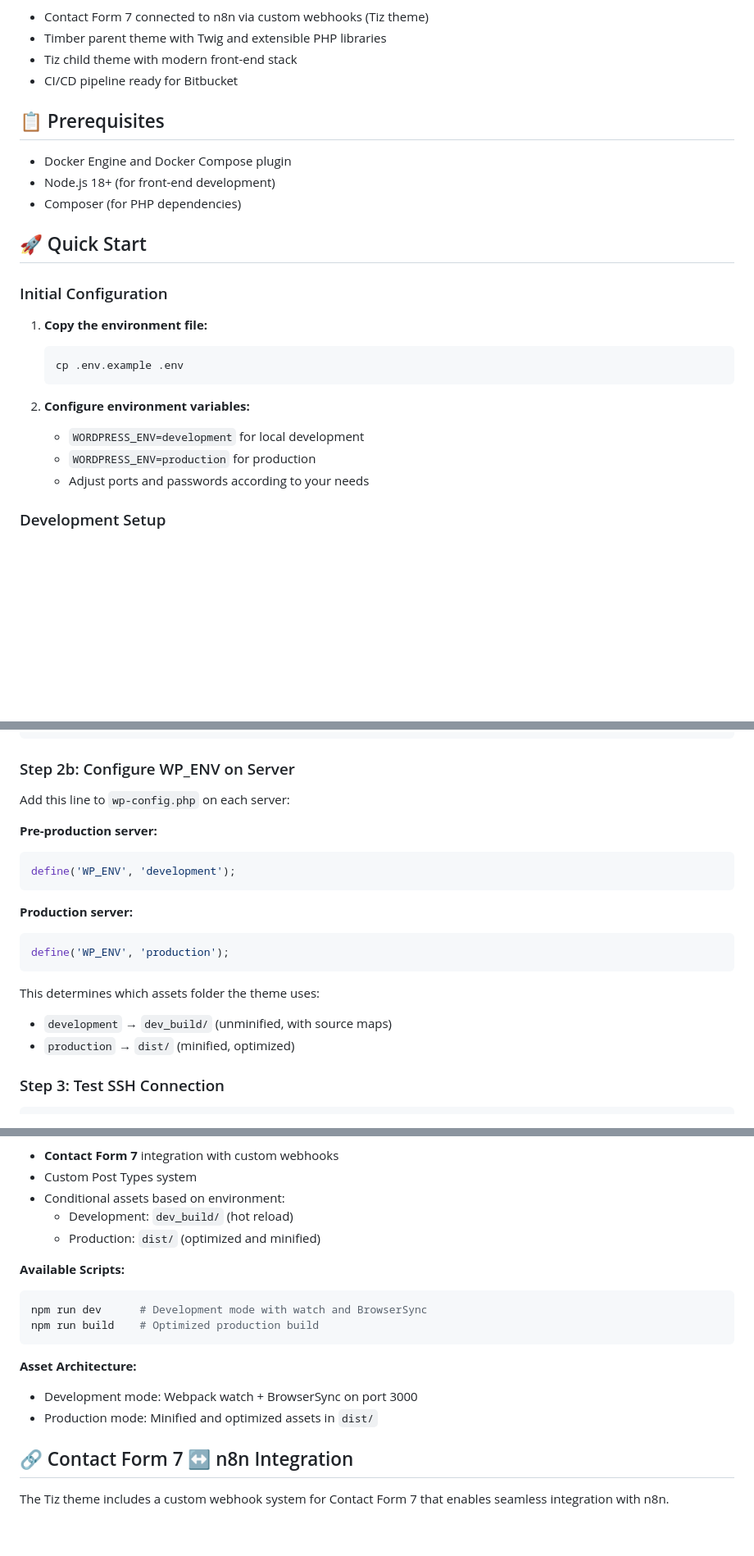
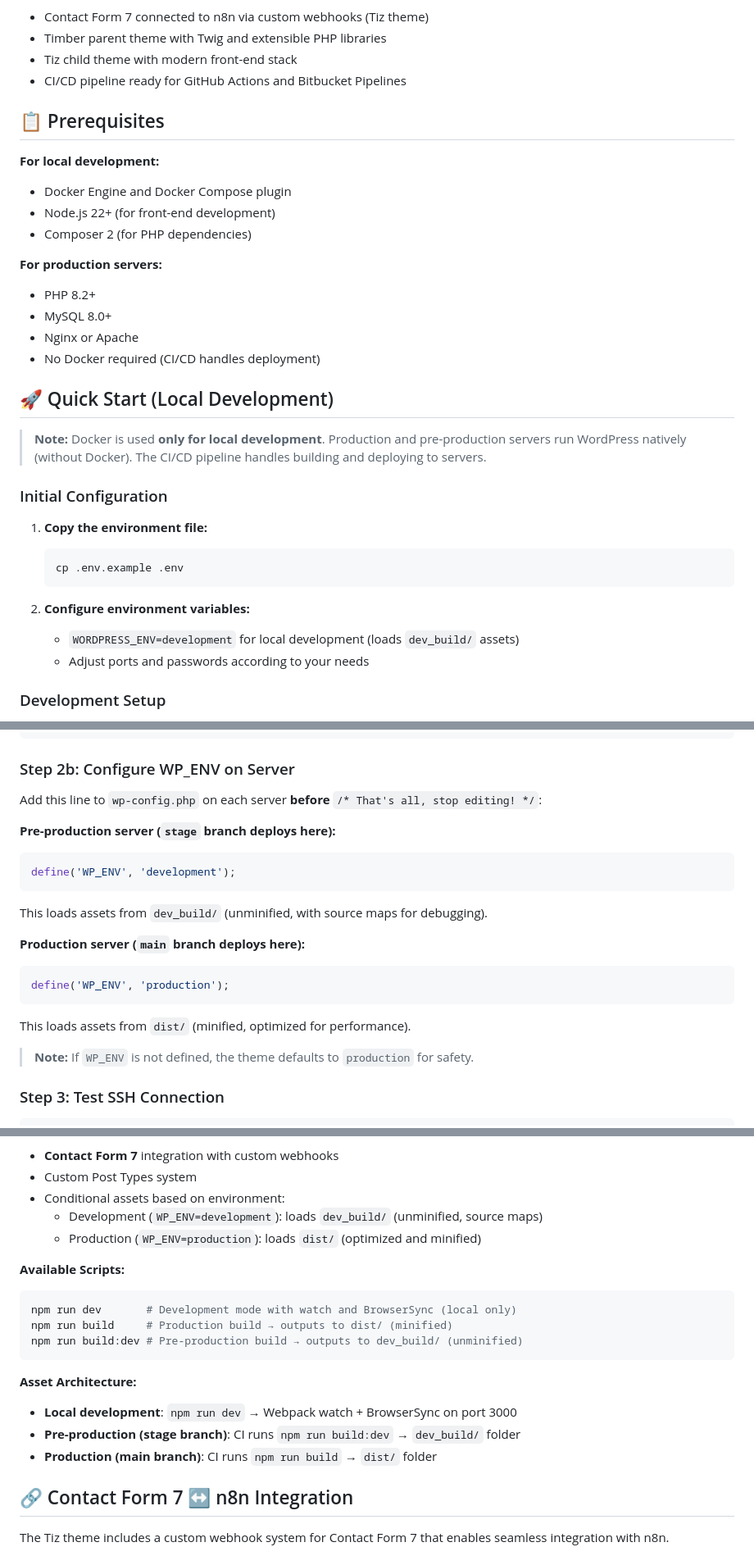
Before and after one commit to sturmel/wp-starter_tmp, a Markdown page: README.md, 3 parts joined by grey strips. Shown: that part at 82% size. Rendered like a GitHub page; blank space fills up the shorter version.

````diff
--- a/README.md
+++ b/README.md
@@ -16,15 +16,24 @@ This repository contains a complete Docker-based WordPress stack with integrated
 - Contact Form 7 connected to n8n via custom webhooks (Tiz theme)
 - Timber parent theme with Twig and extensible PHP libraries
 - Tiz child theme with modern front-end stack
-- CI/CD pipeline ready for Bitbucket
+- CI/CD pipeline ready for GitHub Actions and Bitbucket Pipelines
 
 ## 📋 Prerequisites
 
+**For local development:**
 - Docker Engine and Docker Compose plugin
-- Node.js 18+ (for front-end development)
-- Composer (for PHP dependencies)
+- Node.js 22+ (for front-end development)
+- Composer 2 (for PHP dependencies)
 
-## 🚀 Quick Start
+**For production servers:**
+- PHP 8.2+
+- MySQL 8.0+
+- Nginx or Apache
+- No Docker required (CI/CD handles deployment)
+
+## 🚀 Quick Start (Local Development)
+
+> **Note:** Docker is used **only for local development**. Production and pre-production servers run WordPress natively (without Docker). The CI/CD pipeline handles building and deploying to servers.
 
 ### Initial Configuration
 
@@ -34,8 +43,7 @@ This repository contains a complete Docker-based WordPress stack with integrated
    ```
 
 2. **Configure environment variables:**
-   - `WORDPRESS_ENV=development` for local development
-   - `WORDPRESS_ENV=production` for production
+   - `WORDPRESS_ENV=development` for local development (loads `dev_build/` assets)
    - Adjust ports and passwords according to your needs
 
 ### Development Setup
@@ -169,21 +187,21 @@ tail -1 ~/.ssh/authorized_keys
 
 ### Step 2b: Configure WP_ENV on Server
 
-Add this line to `wp-config.php` on each server:
+Add this line to `wp-config.php` on each server **before** `/* That's all, stop editing! */`:
 
-**Pre-production server:**
+**Pre-production server (`stage` branch deploys here):**
 ```php
 define('WP_ENV', 'development');
 ```
+This loads assets from `dev_build/` (unminified, with source maps for debugging).
 
-**Production server:**
+**Production server (`main` branch deploys here):**
 ```php
 define('WP_ENV', 'production');
 ```
+This loads assets from `dist/` (minified, optimized for performance).
 
-This determines which assets folder the theme uses:
-- `development` → `dev_build/` (unminified, with source maps)
-- `production` → `dist/` (minified, optimized)
+> **Note:** If `WP_ENV` is not defined, the theme defaults to `production` for safety.
 
 ### Step 3: Test SSH Connection
 
@@ -462,18 +480,20 @@ composer install
 - **Contact Form 7** integration with custom webhooks
 - Custom Post Types system
 - Conditional assets based on environment:
-  - Development: `dev_build/` (hot reload)
-  - Production: `dist/` (optimized and minified)
+  - Development (`WP_ENV=development`): loads `dev_build/` (unminified, source maps)
+  - Production (`WP_ENV=production`): loads `dist/` (optimized and minified)
 
 **Available Scripts:**
 ```bash
-npm run dev      # Development mode with watch and BrowserSync
-npm run build    # Optimized production build
+npm run dev       # Development mode with watch and BrowserSync (local only)
+npm run build     # Production build → outputs to dist/ (minified)
+npm run build:dev # Pre-production build → outputs to dev_build/ (unminified)
 ```
 
 **Asset Architecture:**
-- Development mode: Webpack watch + BrowserSync on port 3000
-- Production mode: Minified and optimized assets in `dist/`
+- **Local development**: `npm run dev` → Webpack watch + BrowserSync on port 3000
+- **Pre-production (stage branch)**: CI runs `npm run build:dev` → `dev_build/` folder
+- **Production (main branch)**: CI runs `npm run build` → `dist/` folder
 
 ## 🔗 Contact Form 7 ↔ n8n Integration
 
````
Also changed, not shown: other parts of README.md (+41 -31 lines).
